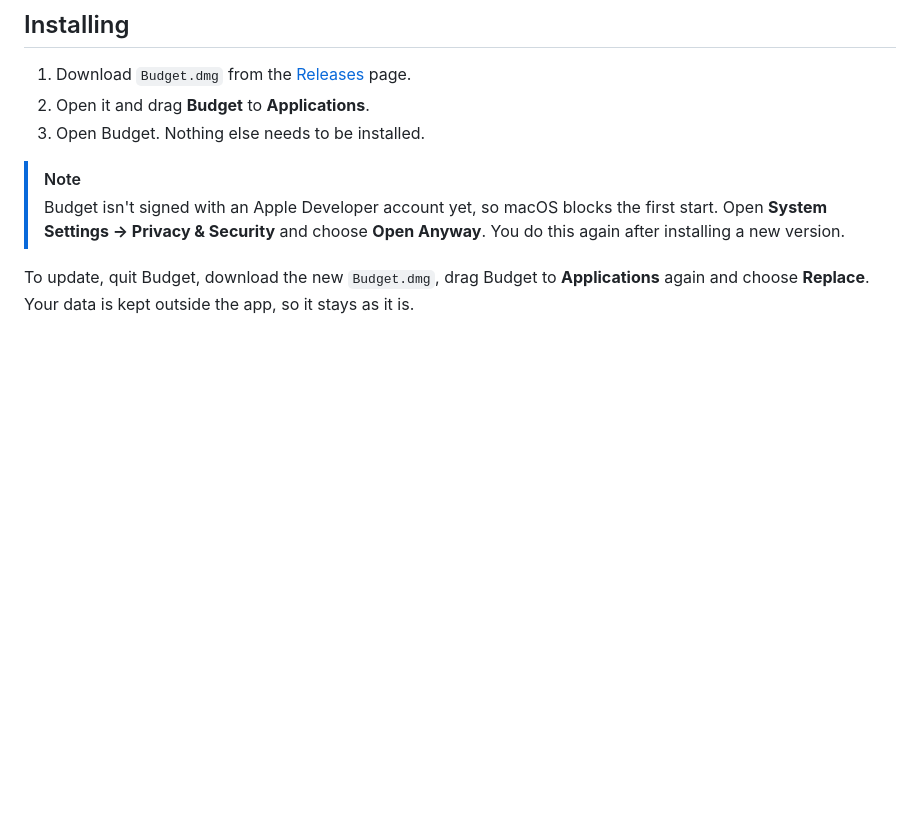
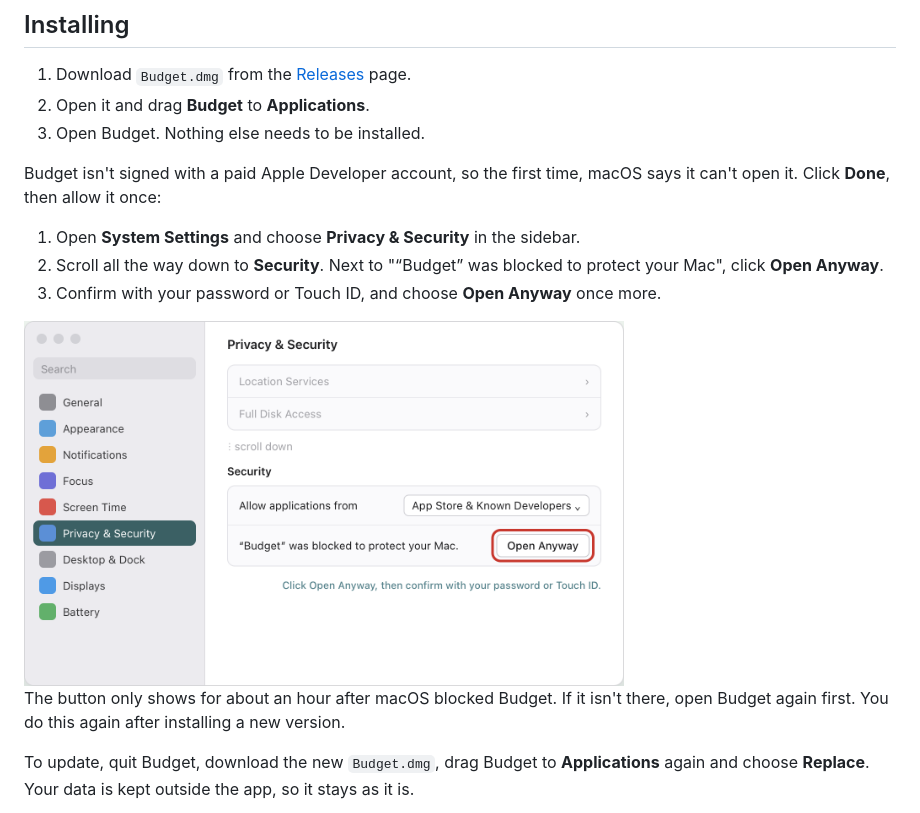
Before and after one commit to hendrikdemir/budget, a Markdown page: README.md, the part around the change. Rendered like a GitHub page; pictures changed too: docs/screenshots/open-anyway.png (added); blank space fills up the shorter version.

```diff
--- a/README.md
+++ b/README.md
@@ -126,8 +126,15 @@ Once a day Budget asks GitHub whether there's a new version. Only GitHub is aske
 2. Open it and drag **Budget** to **Applications**.
 3. Open Budget. Nothing else needs to be installed.
 
-> [!NOTE]
-> Budget isn't signed with an Apple Developer account yet, so macOS blocks the first start. Open **System Settings → Privacy & Security** and choose **Open Anyway**. You do this again after installing a new version.
+Budget isn't signed with a paid Apple Developer account, so the first time, macOS says it can't open it. Click **Done**, then allow it once:
+
+1. Open **System Settings** and choose **Privacy & Security** in the sidebar.
+2. Scroll all the way down to **Security**. Next to "“Budget” was blocked to protect your Mac", click **Open Anyway**.
+3. Confirm with your password or Touch ID, and choose **Open Anyway** once more.
+
+<img src="docs/screenshots/open-anyway.png" width="600" alt="System Settings, Privacy & Security, scrolled down to Security: the Open Anyway button next to the message that Budget was blocked">
+
+The button only shows for about an hour after macOS blocked Budget. If it isn't there, open Budget again first. You do this again after installing a new version.
 
 To update, quit Budget, download the new `Budget.dmg`, drag Budget to **Applications** again and choose **Replace**. Your data is kept outside the app, so it stays as it is.
 
```
Also changed, not shown: 1 other file.
